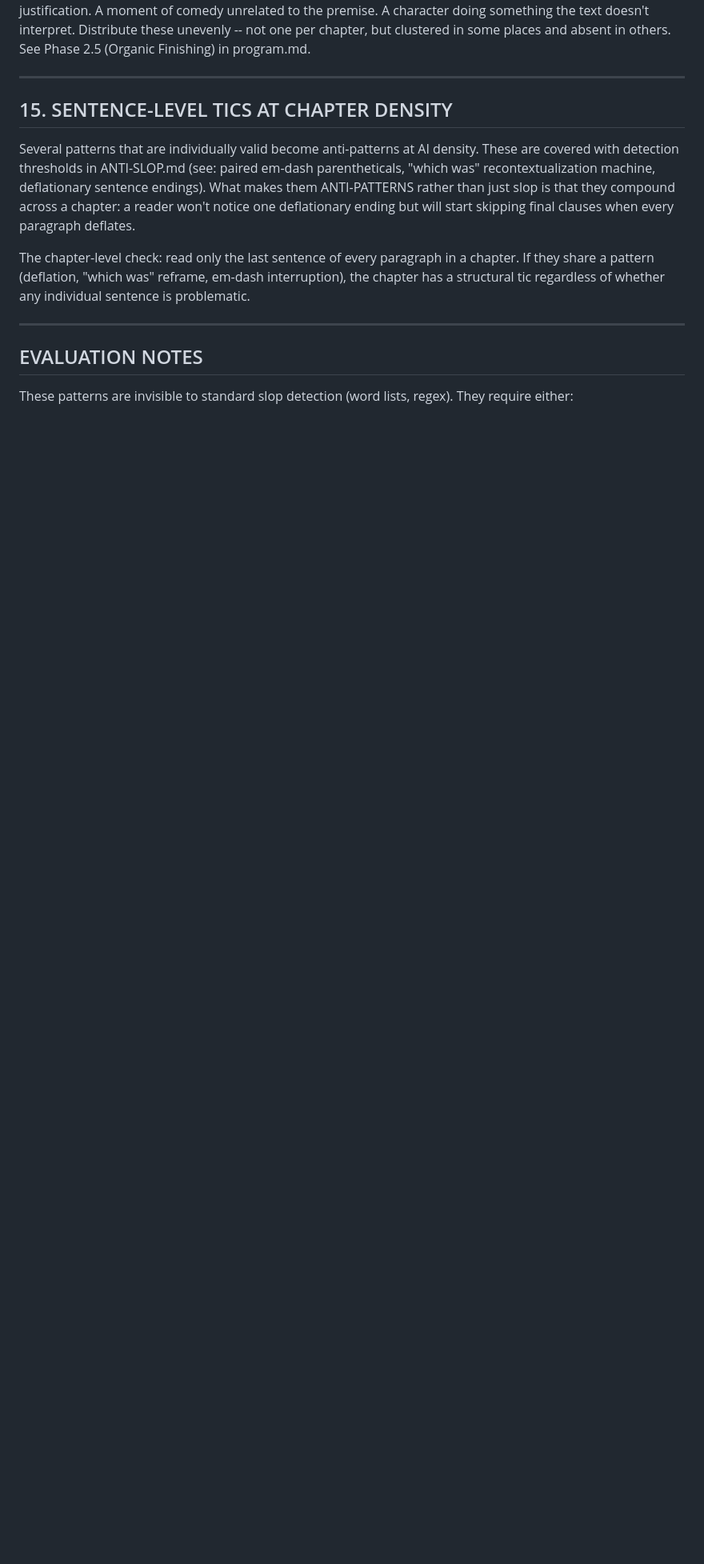
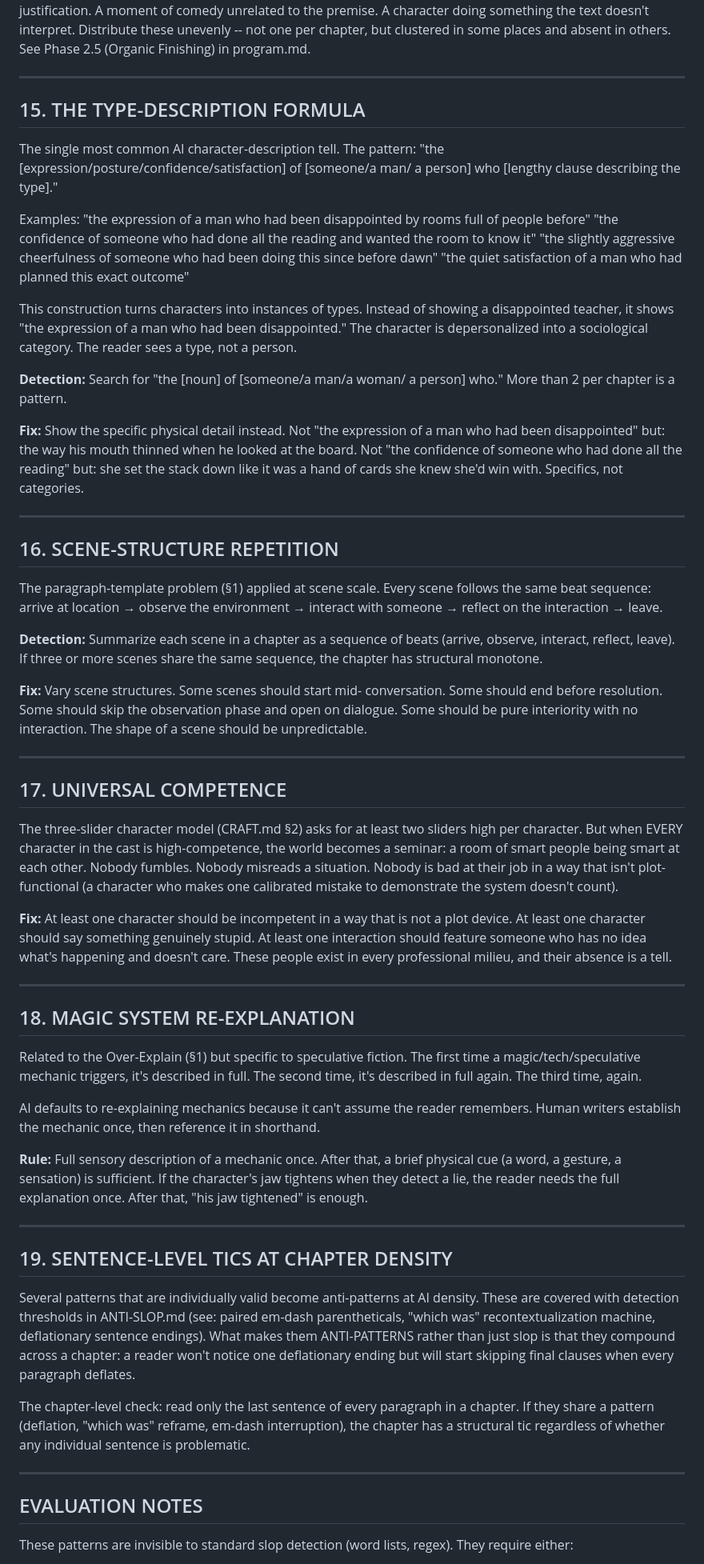
Before and after one commit to daniele-barbiero-githhub/autonovel, a Markdown page: ANTI-PATTERNS.md, the part around the change. Shown at 80% size. Drawn GitHub-style; blank space fills up the shorter version.

Commit message:
Add anti-patterns discovered from first autonovel output
After reading 'The Second Son of the House of Bells' (the first novel
the pipeline produced), five structural patterns survived the existing
framework undetected:

ANTI-PATTERNS.md:
- Add §15 Type-Description Formula: 'the [expression] of [someone]
  who [clause]' — the #1 AI character-description tell, turns characters
  into instances of sociological types instead of people
- Add §16 Scene-Structure Repetition: every scene following the same
  arrive→observe→interact→reflect→leave beat sequence
- Add §17 Universal Competence: when every character is high-competence,
  the world becomes a seminar; need at least one character who fumbles
  without it being a plot device
- Add §18 Magic System Re-Explanation: re-describing a mechanic in full
  every time it triggers instead of trusting the reader after the first
  demonstration
- Renumber §19 (was §15: Sentence-Level Tics at Chapter Density)

CRAFT.md:
- Add Dialogue Balance and Rhythm to §2: checks for line-length
  variation, asymmetry, dead air, and imperfection in dialogue exchanges

```diff
--- a/ANTI-PATTERNS.md
+++ b/ANTI-PATTERNS.md
@@ -215,7 +215,98 @@ others. See Phase 2.5 (Organic Finishing) in program.md.
 
 ---
 
-## 15. SENTENCE-LEVEL TICS AT CHAPTER DENSITY
+## 15. THE TYPE-DESCRIPTION FORMULA
+
+The single most common AI character-description tell. The pattern:
+"the [expression/posture/confidence/satisfaction] of [someone/a man/
+a person] who [lengthy clause describing the type]."
+
+Examples:
+  "the expression of a man who had been disappointed by rooms
+    full of people before"
+  "the confidence of someone who had done all the reading and
+    wanted the room to know it"
+  "the slightly aggressive cheerfulness of someone who had been
+    doing this since before dawn"
+  "the quiet satisfaction of a man who had planned this exact
+    outcome"
+
+This construction turns characters into instances of types. Instead
+of showing a disappointed teacher, it shows "the expression of a
+man who had been disappointed." The character is depersonalized
+into a sociological category. The reader sees a type, not a person.
+
+**Detection:** Search for "the [noun] of [someone/a man/a woman/
+a person] who." More than 2 per chapter is a pattern.
+
+**Fix:** Show the specific physical detail instead. Not "the
+expression of a man who had been disappointed" but: the way his
+mouth thinned when he looked at the board. Not "the confidence of
+someone who had done all the reading" but: she set the stack down
+like it was a hand of cards she knew she'd win with. Specifics,
+not categories.
+
+---
+
+## 16. SCENE-STRUCTURE REPETITION
+
+The paragraph-template problem (§1) applied at scene scale. Every
+scene follows the same beat sequence: arrive at location → observe
+the environment → interact with someone → reflect on the
+interaction → leave.
+
+**Detection:** Summarize each scene in a chapter as a sequence of
+beats (arrive, observe, interact, reflect, leave). If three or
+more scenes share the same sequence, the chapter has structural
+monotone.
+
+**Fix:** Vary scene structures. Some scenes should start mid-
+conversation. Some should end before resolution. Some should skip
+the observation phase and open on dialogue. Some should be pure
+interiority with no interaction. The shape of a scene should be
+unpredictable.
+
+---
+
+## 17. UNIVERSAL COMPETENCE
+
+The three-slider character model (CRAFT.md §2) asks for at least
+two sliders high per character. But when EVERY character in the
+cast is high-competence, the world becomes a seminar: a room of
+smart people being smart at each other. Nobody fumbles. Nobody
+misreads a situation. Nobody is bad at their job in a way that
+isn't plot-functional (a character who makes one calibrated mistake
+to demonstrate the system doesn't count).
+
+**Fix:** At least one character should be incompetent in a way
+that is not a plot device. At least one character should say
+something genuinely stupid. At least one interaction should
+feature someone who has no idea what's happening and doesn't
+care. These people exist in every professional milieu, and their
+absence is a tell.
+
+---
+
+## 18. MAGIC SYSTEM RE-EXPLANATION
+
+Related to the Over-Explain (§1) but specific to speculative
+fiction. The first time a magic/tech/speculative mechanic triggers,
+it's described in full. The second time, it's described in full
+again. The third time, again.
+
+AI defaults to re-explaining mechanics because it can't assume
+the reader remembers. Human writers establish the mechanic once,
+then reference it in shorthand.
+
+**Rule:** Full sensory description of a mechanic once. After that,
+a brief physical cue (a word, a gesture, a sensation) is sufficient.
+If the character's jaw tightens when they detect a lie, the reader
+needs the full explanation once. After that, "his jaw tightened"
+is enough.
+
+---
+
+## 19. SENTENCE-LEVEL TICS AT CHAPTER DENSITY
 
 Several patterns that are individually valid become anti-patterns at
 AI density. These are covered with detection thresholds in
```
Also changed, not shown: CRAFT.md (+19 -0 lines).
